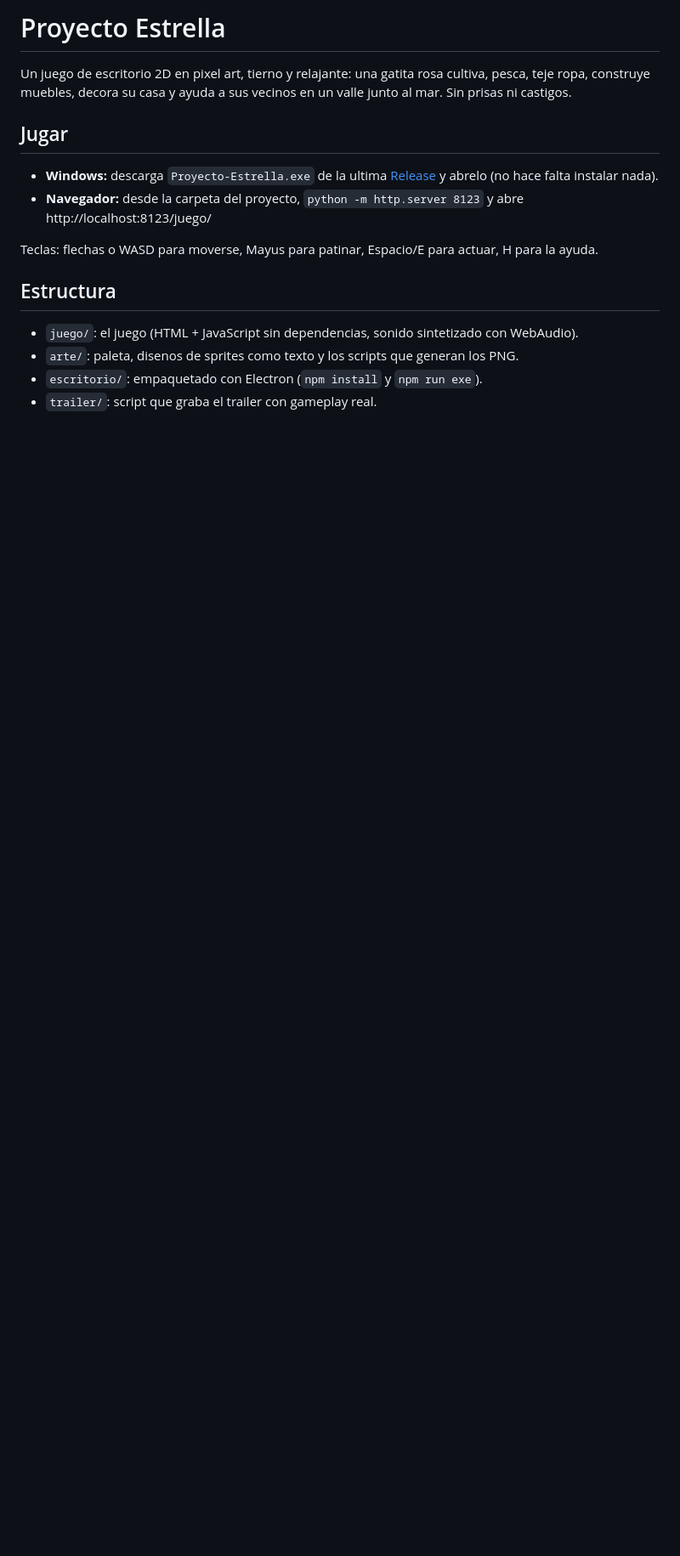
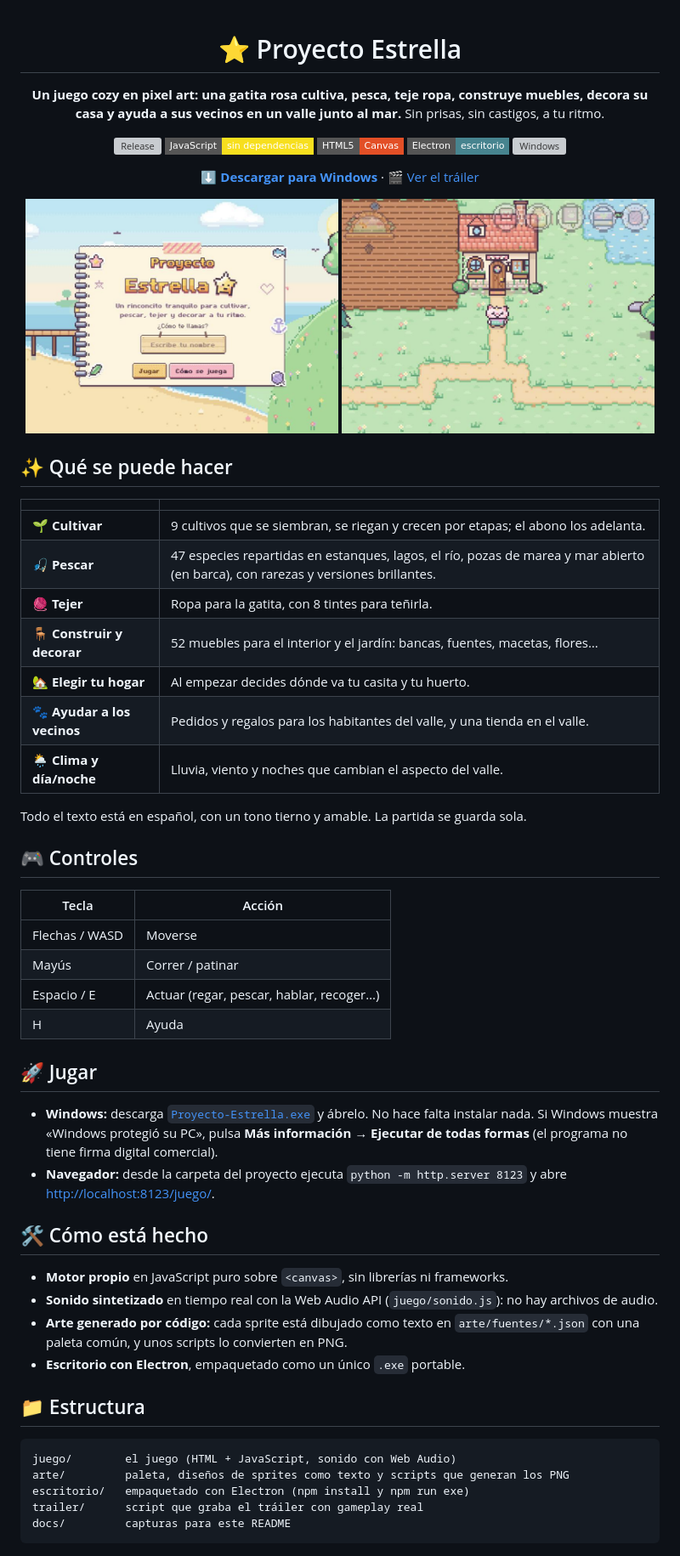
Before and after one commit to guess-samuel2401/proyecto-estrella, a Markdown page: README.md, the part around the change. Shown at 85% size. Drawn GitHub-style; pictures changed too: docs/captura-juego.jpg (added), docs/captura-portada.jpg (added); badges without logos; blank space fills up the shorter version; grey boxes are pictures that could not be loaded.

Commit message:
docs: README ampliado con capturas, funciones y controles
Co-Authored-By: Claude Opus 5.5 <noreply@anthropic.com>

````diff
--- a/README.md
+++ b/README.md
@@ -1,15 +1,64 @@
-# Proyecto Estrella
+<div align="center">
 
-Un juego de escritorio 2D en pixel art, tierno y relajante: una gatita rosa cultiva, pesca, teje ropa, construye muebles, decora su casa y ayuda a sus vecinos en un valle junto al mar. Sin prisas ni castigos.
+# ⭐ Proyecto Estrella
 
-## Jugar
-- **Windows:** descarga `Proyecto-Estrella.exe` de la ultima [Release](../../releases) y abrelo (no hace falta instalar nada).
-- **Navegador:** desde la carpeta del proyecto, `python -m http.server 8123` y abre http://localhost:8123/juego/
+**Un juego cozy en pixel art: una gatita rosa cultiva, pesca, teje ropa, construye muebles, decora su casa y ayuda a sus vecinos en un valle junto al mar.**
+Sin prisas, sin castigos, a tu ritmo.
 
-Teclas: flechas o WASD para moverse, Mayus para patinar, Espacio/E para actuar, H para la ayuda.
+[![Release](https://img.shields.io/github/v/release/guess-samuel2401/proyecto-estrella?style=flat-square&label=versi%C3%B3n&color=f4a6c0)](https://github.com/guess-samuel2401/proyecto-estrella/releases/latest)
+![JavaScript](https://img.shields.io/badge/JavaScript-sin_dependencias-F7DF1E?style=flat-square&logo=javascript&logoColor=black)
+![HTML5 Canvas](https://img.shields.io/badge/HTML5-Canvas-E34F26?style=flat-square&logo=html5&logoColor=white)
+![Electron](https://img.shields.io/badge/Electron-escritorio-47848F?style=flat-square&logo=electron&logoColor=white)
+![Windows](https://img.shields.io/badge/Windows-10%2F11-0078D6?style=flat-square&logo=windows&logoColor=white)
 
-## Estructura
-- `juego/`: el juego (HTML + JavaScript sin dependencias, sonido sintetizado con WebAudio).
-- `arte/`: paleta, disenos de sprites como texto y los scripts que generan los PNG.
-- `escritorio/`: empaquetado con Electron (`npm install` y `npm run exe`).
-- `trailer/`: script que graba el trailer con gameplay real.
+[**⬇️ Descargar para Windows**](https://github.com/guess-samuel2401/proyecto-estrella/releases/latest/download/Proyecto-Estrella.exe) · [🎬 Ver el tráiler](https://github.com/guess-samuel2401/proyecto-estrella/releases/latest)
+
+<img src="docs/captura-portada.jpg" alt="Pantalla de inicio de Proyecto Estrella" width="49%"> <img src="docs/captura-juego.jpg" alt="La gatita frente a su casa en el valle" width="49%">
+
+</div>
+
+## ✨ Qué se puede hacer
+
+| | |
+|---|---|
+| 🌱 **Cultivar** | 9 cultivos que se siembran, se riegan y crecen por etapas; el abono los adelanta. |
+| 🎣 **Pescar** | 47 especies repartidas en estanques, lagos, el río, pozas de marea y mar abierto (en barca), con rarezas y versiones brillantes. |
+| 🧶 **Tejer** | Ropa para la gatita, con 8 tintes para teñirla. |
+| 🪑 **Construir y decorar** | 52 muebles para el interior y el jardín: bancas, fuentes, macetas, flores… |
+| 🏡 **Elegir tu hogar** | Al empezar decides dónde va tu casita y tu huerto. |
+| 🐾 **Ayudar a los vecinos** | Pedidos y regalos para los habitantes del valle, y una tienda en el valle. |
+| 🌦️ **Clima y día/noche** | Lluvia, viento y noches que cambian el aspecto del valle. |
+
+Todo el texto está en español, con un tono tierno y amable. La partida se guarda sola.
+
+## 🎮 Controles
+
+| Tecla | Acción |
+|---|---|
+| Flechas / WASD | Moverse |
+| Mayús | Correr / patinar |
+| Espacio / E | Actuar (regar, pescar, hablar, recoger…) |
+| H | Ayuda |
+
+## 🚀 Jugar
+
+- **Windows:** descarga [`Proyecto-Estrella.exe`](https://github.com/guess-samuel2401/proyecto-estrella/releases/latest/download/Proyecto-Estrella.exe) y ábrelo. No hace falta instalar nada.
+  Si Windows muestra «Windows protegió su PC», pulsa **Más información → Ejecutar de todas formas** (el programa no tiene firma digital comercial).
+- **Navegador:** desde la carpeta del proyecto ejecuta `python -m http.server 8123` y abre <http://localhost:8123/juego/>.
+
+## 🛠️ Cómo está hecho
+
+- **Motor propio** en JavaScript puro sobre `<canvas>`, sin librerías ni frameworks.
+- **Sonido sintetizado** en tiempo real con la Web Audio API (`juego/sonido.js`): no hay archivos de audio.
+- **Arte generado por código:** cada sprite está dibujado como texto en `arte/fuentes/*.json` con una paleta común, y unos scripts lo convierten en PNG.
+- **Escritorio con Electron**, empaquetado como un único `.exe` portable.
+
+## 📁 Estructura
+
+```
+juego/        el juego (HTML + JavaScript, sonido con Web Audio)
+arte/         paleta, diseños de sprites como texto y scripts que generan los PNG
+escritorio/   empaquetado con Electron (npm install y npm run exe)
+trailer/      script que graba el tráiler con gameplay real
+docs/         capturas para este README
+```
````
